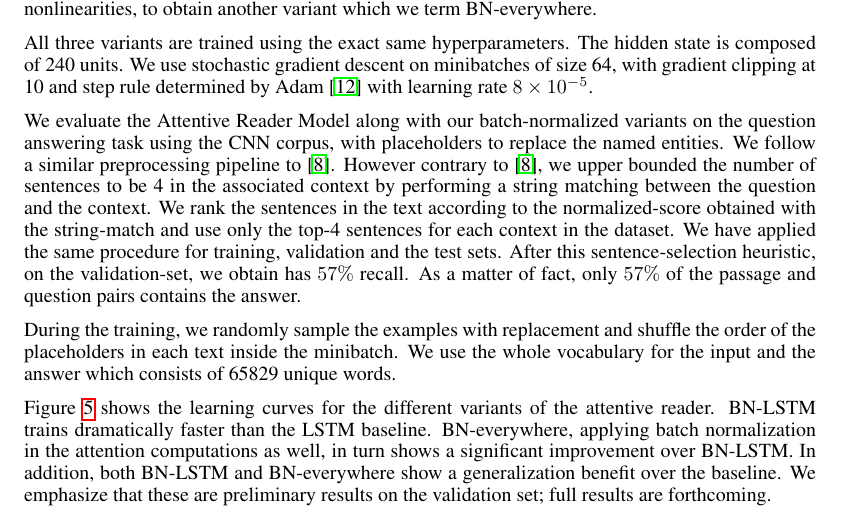
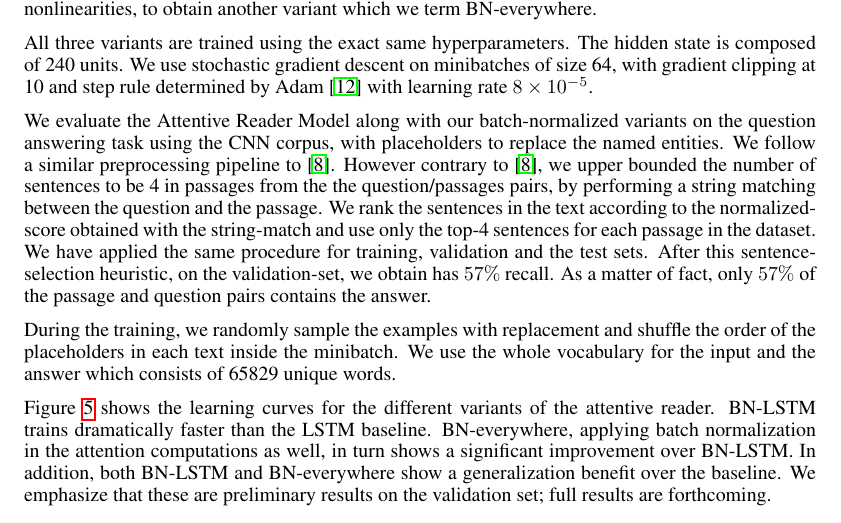
Before and after one commit to cooijmanstim/recurrent-batch-normalization, a LaTeX paper (paper/index.tex): part of page 8 of 10, cut so that both start at the same text. Compiled offline with pdfLaTeX.

Commit message:
update CNN dataset description

```diff
--- a/paper/index.tex
+++ b/paper/index.tex
@@ -520,7 +520,7 @@ with learning rate $8 \times 10^{-5}$.
 %% FIXME specify datasets
 We evaluate the Attentive Reader Model along with our batch-normalized variants on the question answering task using the CNN corpus, with placeholders to replace the named entities. We follow a similar preprocessing pipeline to~\cite{attentivereader}.
 % We replaced all numbers in the dataset with a particular NUM token and for the words with frequency of 1 we assigned to UNK token.
-However contrary to~\cite{attentivereader},  we upper bounded the number of sentences to be 4 in the associated context by performing a string matching between the question and the context. We rank the sentences in the text according to the normalized-score obtained with the string-match and use only the top-4 sentences for each context in the dataset. We have applied the same procedure for training, validation and the test sets.  After this sentence-selection heuristic, on the validation-set, we obtain has $57\%$ recall.  As a matter of fact, only $57\%$ of the passage and question pairs contains the answer.
+However contrary to~\cite{attentivereader},  we upper bounded the number of sentences to be 4 in passages from the the question/passages pairs, by performing a string matching between the question and the passage. We rank the sentences in the text according to the normalized-score obtained with the string-match and use only the top-4 sentences for each passage in the dataset. We have applied the same procedure for training, validation and the test sets.  After this sentence-selection heuristic, on the validation-set, we obtain has $57\%$ recall.  As a matter of fact, only $57\%$ of the passage and question pairs contains the answer.
 
 During the training, we randomly sample the examples with replacement and shuffle the order of the placeholders in each text inside the minibatch. We use the whole vocabulary for the input and the answer which consists of 65829 unique words.
 
```
